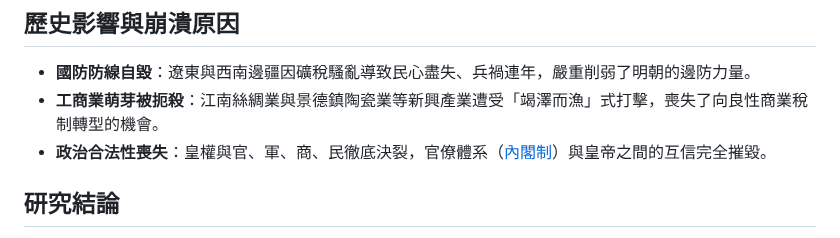
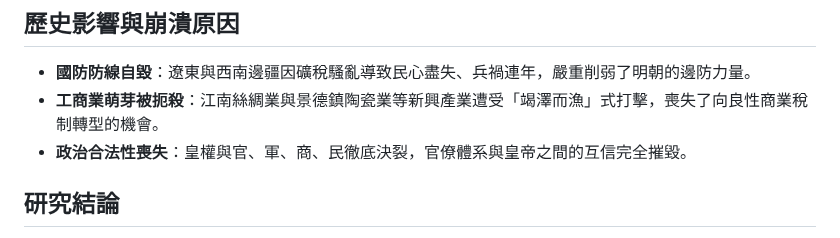
Before and after one commit to harvey0623/history_research, a Markdown page: 明朝/制度/礦稅.md, the part around the change. Drawn GitHub-style.

Commit message:
fix: 修改內容

```diff
--- a/明朝/制度/礦稅.md
+++ b/明朝/制度/礦稅.md
@@ -57,7 +57,7 @@
 
 - **國防防線自毀**：遼東與西南邊疆因礦稅騷亂導致民心盡失、兵禍連年，嚴重削弱了明朝的邊防力量。
 - **工商業萌芽被扼殺**：江南絲綢業與景德鎮陶瓷業等新興產業遭受「竭澤而漁」式打擊，喪失了向良性商業稅制轉型的機會。
-- **政治合法性喪失**：皇權與官、軍、商、民徹底決裂，官僚體系（[內閣制](../內閣制.md)）與皇帝之間的互信完全摧毀。
+- **政治合法性喪失**：皇權與官、軍、商、民徹底決裂，官僚體系與皇帝之間的互信完全摧毀。
 
 ## 研究結論
 
```
Also changed, not shown: 1 other file.
